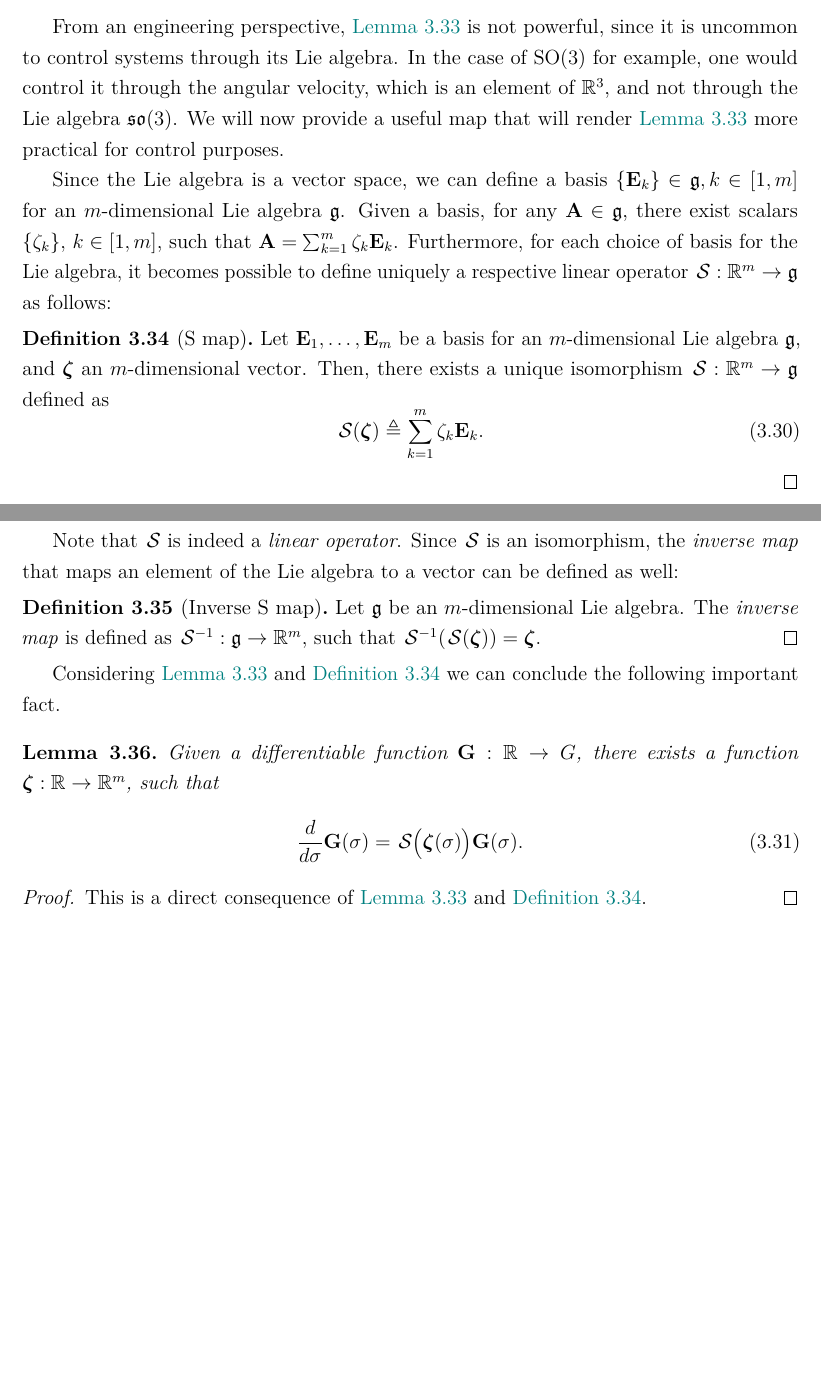
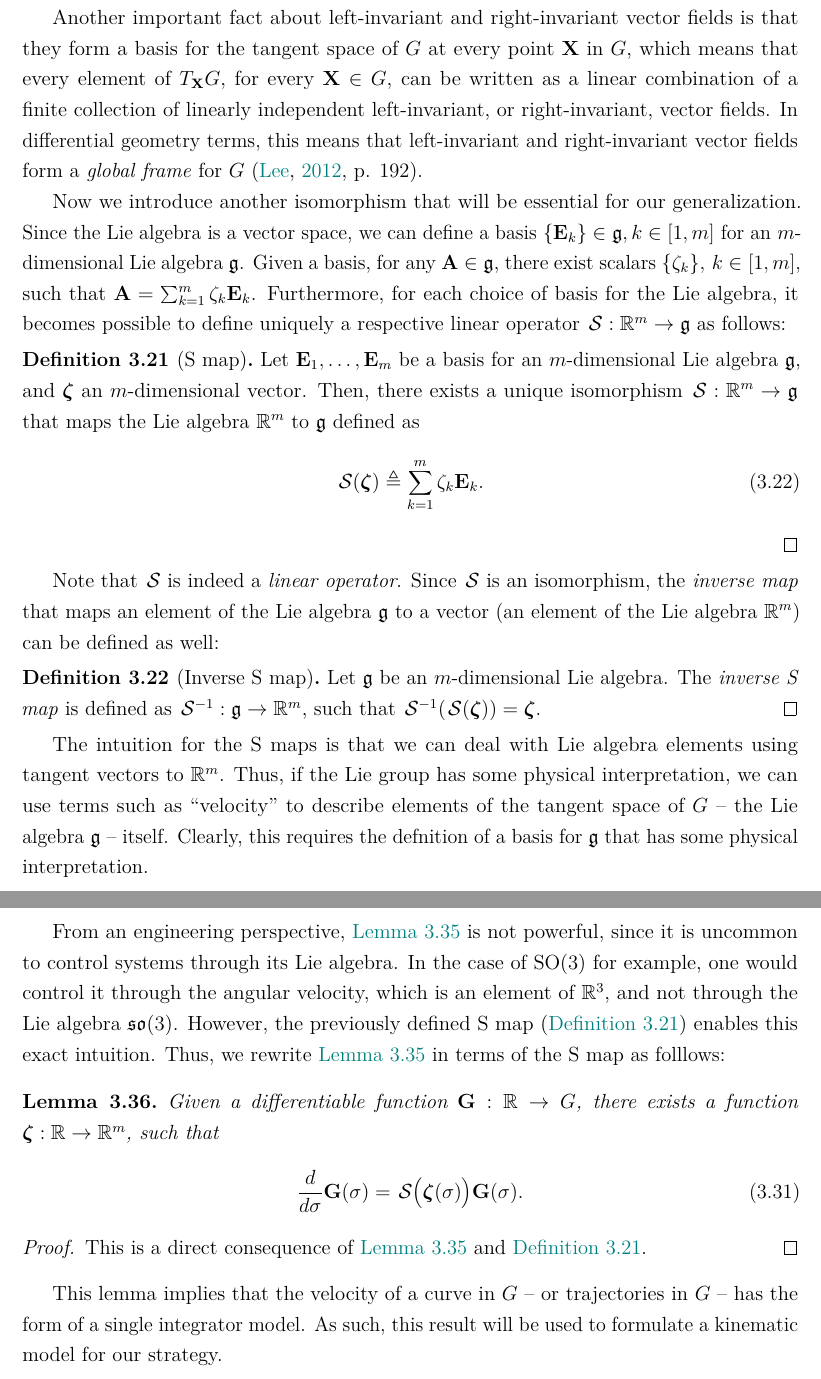
Before and after one commit to fbartelt/dissertation, a LaTeX thesis (main.tex, which reads background.tex): two parts of pages 42 and 43 of 111 before the commit and two parts of pages 36 and 43 of 112 after it, joined at a grey line, cut at the place of the change, the shorter picture padded with empty space. Compiled offline with pdfLaTeX.

Commit message:
Change other of some things in Lie algebra section

```diff
--- a/background.tex
+++ b/background.tex
@@ -256,4 +256,19 @@ Mappings between Lie algebras also have an important role in the study of Lie gr
 Lie algebra homomorphisms can also be induced by Lie group homomorphisms. If $\mathcal{H}$ is a Lie group homomorphism between Lie groups $G$ and $H$, then the differential of $\mathcal{H}$ at the identity element $d\mathcal{H}_\iota=\mathscr{H}$ is a Lie algebra homomorphism between the Lie algebras $\mathfrak{g}=T_\iota G$ and $\mathfrak{h}=T_\iota H$ \citep[p. 41]{Duistermaat2012}. Furthermore, if $\mathcal{H}$ is a Lie group isomorphism, then $d\mathcal{H}_\iota$ is a Lie algebra isomorphism.
 
 The most important Lie algebra homomorphism is the differential of the translation operations. As previously seen, every left-invariant (resp. right-invariant) vector field can be identified with the tangent space at the identity element, and since the translation operations are isomorphisms, the space of left-invariant (resp. right-invariant) vector fields $\text{Lie}(G)$ is isomorphic to the tangent space at the identity element $\mathfrak{g}$, i.e. $\text{Lie}(G)\cong\mathfrak{g}$. Both definitions of the Lie algebra of a Lie group are equally important and are used interchangeably depending on the context, as one definition might allow for easier comprehension or computtions. The concept of homomorphisms thus tie both definitions together. The strength of this implication relies on the fact that we can identify the tangent space of $G$ at $\mathbf{X}$, $T_\mathbf{X}G$, with the tangent space at the identity $\mathfrak{g}$.
+
+Another important fact about left-invariant and right-invariant vector fields is that they form a basis for the tangent space of $G$ at every point $\mathbf{X}$ in $G$, which means that every element of $T_\mathbf{X}G$, for every $\mathbf{X}\in G$, can be written as a linear combination of a finite collection of linearly independent left-invariant, or right-invariant, vector fields. In differential geometry terms, this means that left-invariant and right-invariant vector fields form a \emph{global frame} for $G$ \citep[p. 192]{Lee2012}.
+
+Now we introduce another isomorphism that will be essential for our generalization. Since the Lie algebra is a vector space, we can define a basis $\{\mathbf{E}_k\}\in\mathfrak{g}, k\in[1,m]$ for an $m$-dimensional Lie algebra $\mathfrak{g}$. Given a basis, for any $\mathbf{A} \in\mathfrak{g}$, there exist scalars $\{\zeta_k\},\, k\in[1,m]$, such that $\mathbf{A} = \sum_{k=1}^{m} \zeta_k\mathbf{E}_k$. Furthermore, for each choice of basis for the Lie algebra, it becomes possible to define uniquely a respective linear operator $\SL:\mathbb{R}^{m}\to\mathfrak{g}$ as follows:
+\begin{definition}[S map]\label{def:SL-left-isomorphism-act-on-xi}
+    Let $\mathbf{E}_1,\dots,\mathbf{E}_m$ be a basis for an $m$-dimensional Lie algebra $\mathfrak{g}$, and $\boldsymbol{\zeta}$ an $m$-dimensional vector. Then, there exists a unique isomorphism $\SL:\mathbb{R}^{m}\to\mathfrak{g}$ that maps the Lie algebra $\mathbb{R}^m$ to $\mathfrak{g}$ defined as
+    \begin{align}
+        \SL[\boldsymbol{\zeta}] \triangleq \sum_{k=1}^m\zeta_k\mathbf{E}_k.
+    \end{align}
+\end{definition}
+Note that $\SL$ is indeed a \emph{linear operator}. Since $\SL$ is an isomorphism, the \emph{inverse map} that maps an element of the Lie algebra $\mathfrak{g}$ to a vector (an element of the Lie algebra $\mathbb{R}^m$) can be defined as well:
+\begin{definition}[Inverse S map]\label{def:inverse-isomorphism-SLinv}
+    Let $\mathfrak{g}$ be an $m$-dimensional Lie algebra. The \emph{inverse S map} is defined as $\invSL:\mathfrak{g}\to\mathbb{R}^m$, such that $\invSL[\SL[\boldsymbol{\zeta}]] = \boldsymbol{\zeta}$.
+\end{definition}
+The intuition for the S maps is that we can deal with Lie algebra elements using tangent vectors to $\mathbb{R}^m$. Thus, if the Lie group has some physical interpretation, we can use terms such as ``velocity'' to describe elements of the tangent space of $G$ -- the Lie algebra $\mathfrak{g}$ -- itself. Clearly, this requires the defnition of a basis for $\mathfrak{g}$ that has some physical interpretation.
 \subsubsection{Examples of Lie algebras}
@@ -470,33 +485,17 @@ It is now possible to study the behavior of trajectories in matrix Lie groups an
     \end{align}
 \end{proof}
 
-From an engineering perspective, \cref{lemma:derivative-lie-element-H-parallelizable} is not powerful, since it is uncommon to control systems through its Lie algebra. In the case of $\text{SO}(3)$ for example, one would control it through the angular velocity, which is an element of $\mathbb{R}^3$, and not through the Lie algebra $\mathfrak{so}(3)$. We will now provide a useful map that will render \cref{lemma:derivative-lie-element-H-parallelizable} more practical for control purposes.
-
-Since the Lie algebra is a vector space, we can define a basis $\{\mathbf{E}_k\}\in\mathfrak{g}, k\in[1,m]$ for an $m$-dimensional Lie algebra $\mathfrak{g}$. Given a basis, for any $\mathbf{A} \in\mathfrak{g}$, there exist scalars $\{\zeta_k\},\, k\in[1,m]$, such that $\mathbf{A} = \sum_{k=1}^{m} \zeta_k\mathbf{E}_k$. Furthermore, for each choice of basis for the Lie algebra, it becomes possible to define uniquely a respective linear operator $\SL:\mathbb{R}^{m}\to\mathfrak{g}$ as follows:
-\begin{definition}[S map]\label{def:SL-left-isomorphism-act-on-xi}
-    Let $\mathbf{E}_1,\dots,\mathbf{E}_m$ be a basis for an $m$-dimensional Lie algebra $\mathfrak{g}$, and $\boldsymbol{\zeta}$ an $m$-dimensional vector. Then, there exists a unique isomorphism $\SL:\mathbb{R}^{m}\to\mathfrak{g}$ defined as
-    \begin{equation}
-        \SL[\boldsymbol{\zeta}] \triangleq \sum_{k=1}^m\zeta_k\mathbf{E}_k.
-    \end{equation}
-
-\end{definition}
-Note that $\SL$ is indeed a \emph{linear operator}. Since $\SL$ is an isomorphism, the \emph{inverse map} that maps an element of the Lie algebra to a vector can be defined as well:
-\begin{definition}[Inverse S map]\label{def:inverse-isomorphism-SLinv}
-    Let $\mathfrak{g}$ be an $m$-dimensional Lie algebra. The \emph{inverse map} is defined as $\invSL:\mathfrak{g}\to\mathbb{R}^m$, such that $\invSL[\SL[\boldsymbol{\zeta}]] = \boldsymbol{\zeta}$.
-\end{definition}
-
-Considering \autoref{lemma:derivative-lie-element-H-parallelizable} and \autoref{def:SL-left-isomorphism-act-on-xi} we can conclude the following important fact.
-
+From an engineering perspective, \cref{lemma:derivative-lie-element-H-parallelizable} is not powerful, since it is uncommon to control systems through its Lie algebra. In the case of $\text{SO}(3)$ for example, one would control it through the angular velocity, which is an element of $\mathbb{R}^3$, and not through the Lie algebra $\mathfrak{so}(3)$. However, the previously defined S map (\cref{def:SL-left-isomorphism-act-on-xi}) enables this exact intuition. Thus, we rewrite \cref{lemma:derivative-lie-element-H-parallelizable} in terms of the S map as folllows:
 \begin{lemma} \label{lemma:very-important-fact}
     Given a differentiable function $\mathbf{\mathbf{G}}:\mathbb{R}\to G$, there exists a function $\boldsymbol{\zeta}:\mathbb{R}\to\mathbb{R}^m$, such that
     \begin{align}
     \label{eq:importantresult}
     \frac{d}{d\sigma} \mathbf{\mathbf{G}}(\sigma)=\SL\bigl(\boldsymbol{\zeta}(\sigma)\bigr)\mathbf{\mathbf{G}}(\sigma).
 \end{align}
-
 \end{lemma}
 \begin{proof} This is a direct consequence of \cref{lemma:derivative-lie-element-H-parallelizable} and \cref{def:SL-left-isomorphism-act-on-xi}.
 \end{proof}
+This lemma implies that the velocity of a curve in $G$ -- or trajectories in $G$ -- has the form of a single integrator model. As such, this result will be used to formulate a kinematic model for our strategy.
 \section{Adaptive Control}\label{sec:background-adaptive-control}
 Adaptive control emerges in 1950 as a response to the design of aircraft autopilots. Aircrafts operate on a wide range of speeds and altitudes, and thus its parameters suffers great variations. This inspired the main idea of adaptive control, on-line estimation of parameters based on measured system signals \citep{Slotine1991}. This need is also present for other systems: robot manipulators may need to carry objects of unknown mass; chemical processes may have unmodeled dynamics; the fuel consumption of a vehicle might pose a challenge for common controllers. In this section, we will briefly present the main concepts of adaptive control, basing our discussion on the books \citet{Slotine1991}, \citet{Krstic1995} and \citet{Ioannou2012}.
 
```
Also changed, not shown: introduction.tex (+4 -4 lines), background.tex (4 more changed lines).
